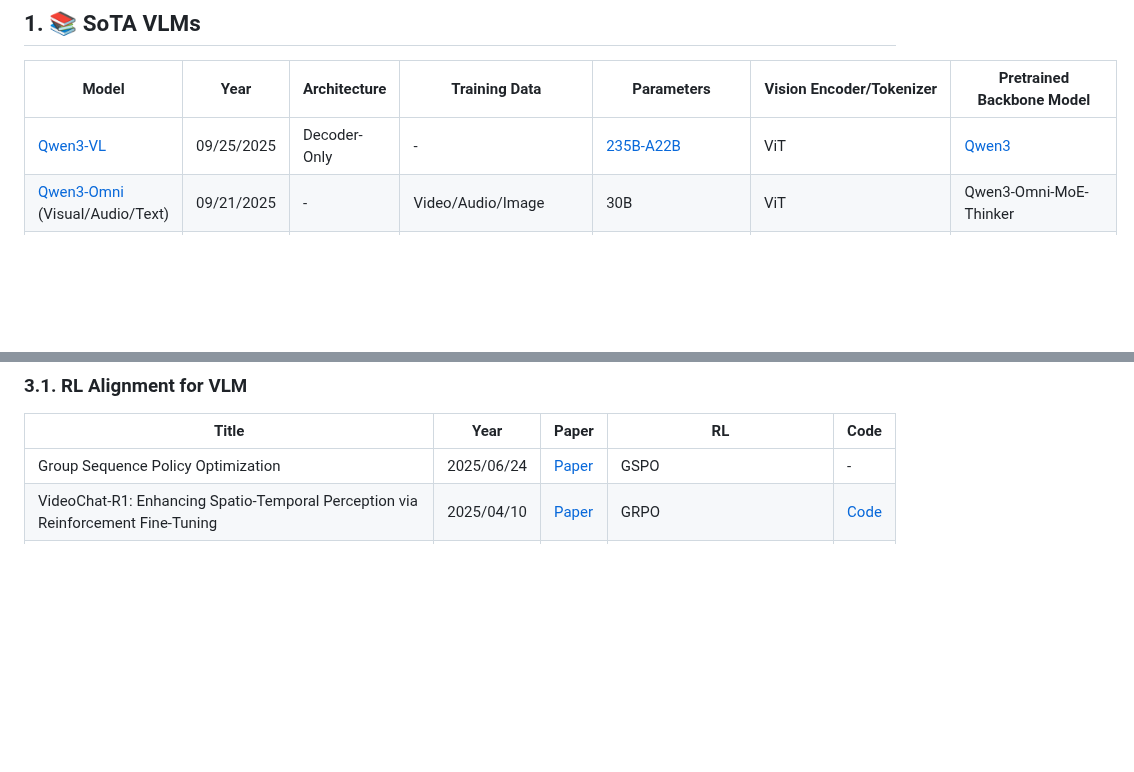
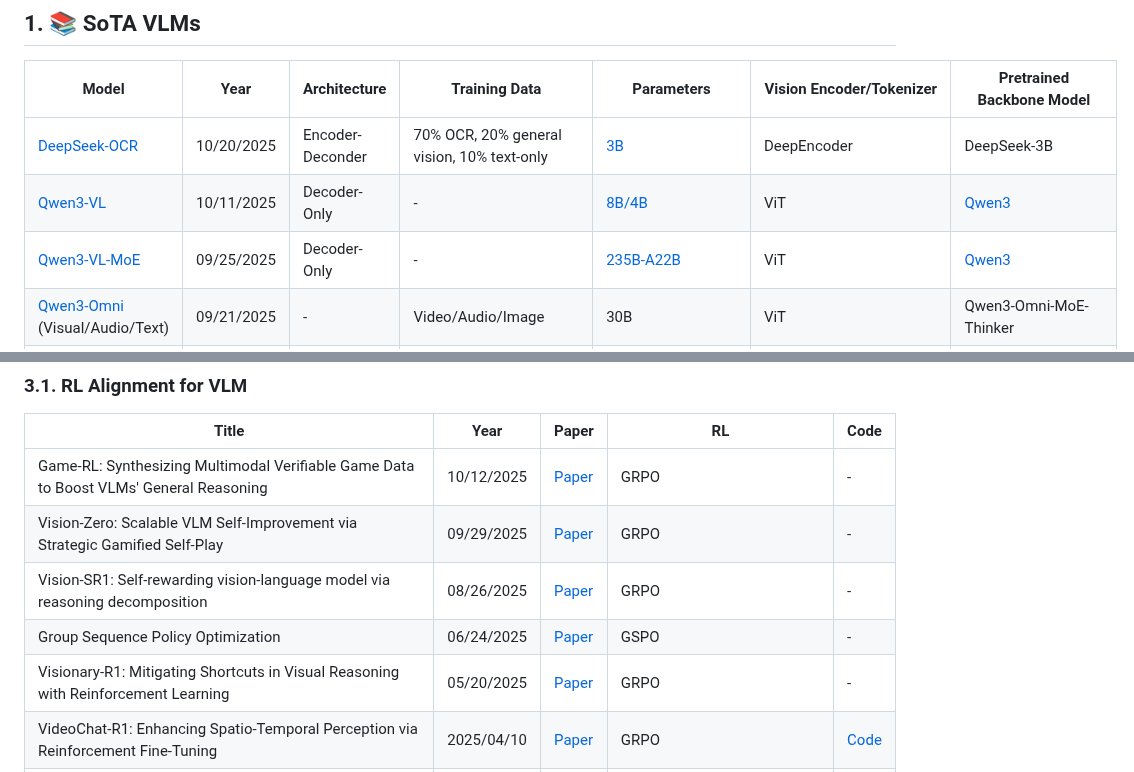
Before and after one commit to zli12321/Vision-Language-Models-Overview, a Markdown page: README.md, 2 parts joined by grey strips. Rendered like a GitHub page; blank space fills up the shorter version.

Commit message:
New VLM models and RL alignment papers

```diff
--- a/README.md
+++ b/README.md
@@ -74,7 +74,9 @@ Welcome to contribute and discuss!
 ##  1. <a name='vlms'></a>📚 SoTA VLMs
 | Model                                                        | Year | Architecture   | Training Data               | Parameters     | Vision Encoder/Tokenizer                       | Pretrained Backbone Model                          |
 |--------------------------------------------------------------|------|----------------|-----------------------------|----------------|-----------------------------------------------|---------------------------------------------------|
-| [Qwen3-VL](https://github.com/QwenLM/Qwen3-VL) | 09/25/2025 | Decoder-Only |- | [235B-A22B](https://huggingface.co/collections/Qwen/qwen3-vl-68d2a7c1b8a8afce4ebd2dbe) | ViT | [Qwen3](https://huggingface.co/collections/Qwen/qwen3-67dd247413f0e2e4f653967f)
+| [DeepSeek-OCR](https://github.com/deepseek-ai/DeepSeek-OCR/blob/main/DeepSeek_OCR_paper.pdf) | 10/20/2025 | Encoder-Deconder |70% OCR, 20% general vision, 10% text-only | [3B](https://huggingface.co/deepseek-ai/DeepSeek-OCR) | DeepEncoder | DeepSeek-3B
+| [Qwen3-VL](https://huggingface.co/Qwen/Qwen3-VL-8B-Instruct) | 10/11/2025 | Decoder-Only |- | [8B/4B](https://huggingface.co/collections/Qwen/qwen3-vl-68d2a7c1b8a8afce4ebd2dbe) | ViT | [Qwen3](https://huggingface.co/collections/Qwen/qwen3-67dd247413f0e2e4f653967f)
+| [Qwen3-VL-MoE](https://github.com/QwenLM/Qwen3-VL) | 09/25/2025 | Decoder-Only |- | [235B-A22B](https://huggingface.co/collections/Qwen/qwen3-vl-68d2a7c1b8a8afce4ebd2dbe) | ViT | [Qwen3](https://huggingface.co/collections/Qwen/qwen3-67dd247413f0e2e4f653967f)
 | [Qwen3-Omni](https://github.com/QwenLM/Qwen3-Omni/blob/main/assets/Qwen3_Omni.pdf) (Visual/Audio/Text)| 09/21/2025 | - |Video/Audio/Image | 30B | ViT | Qwen3-Omni-MoE-Thinker
 | [LLaVA-Onevision-1.5](https://github.com/EvolvingLMMs-Lab/LLaVA-OneVision-1.5)| 09/15/2025 | - |[Mid-Training-85M](https://huggingface.co/datasets/lmms-lab/LLaVA-One-Vision-1.5-Mid-Training-85M) & [SFT](https://huggingface.co/datasets/lmms-lab/LLaVA-OneVision-1.5-Insturct-Data) | 8B | Qwen2VLImageProcessor | [Qwen3](https://huggingface.co/collections/Qwen/qwen3-67dd247413f0e2e4f653967f)
 | [InternVL3.5](https://arxiv.org/abs/2508.18265)| 08/25/2025 | Decoder-Only |multimodal & text-only | 30B/38B/241B | InternViT-300M/6B | [Qwen3](https://huggingface.co/collections/Qwen/qwen3-67dd247413f0e2e4f653967f) / [GPT-OSS](https://huggingface.co/collections/openai/gpt-oss-68911959590a1634ba11c7a4)
@@ -254,7 +256,11 @@ Welcome to contribute and discuss!
 ### 3.1.  <a name='alignment'></a>RL Alignment for VLM
 | Title | Year | Paper | RL | Code |
 |----------------|------|--------|---------|------|
-| Group Sequence Policy Optimization | 2025/06/24 | [Paper](https://www.arxiv.org/abs/2507.18071) | GSPO | - |
+| Game-RL: Synthesizing Multimodal Verifiable Game Data to Boost VLMs' General Reasoning | 10/12/2025 | [Paper](https://arxiv.org/abs/2505.13886) | GRPO | - |
+| Vision-Zero: Scalable VLM Self-Improvement via Strategic Gamified Self-Play | 09/29/2025 | [Paper](https://www.arxiv.org/abs/2509.25541) | GRPO | - |
+| Vision-SR1: Self-rewarding vision-language model via reasoning decomposition | 08/26/2025 | [Paper](https://arxiv.org/abs/2508.19652) | GRPO | - |
+| Group Sequence Policy Optimization | 06/24/2025 | [Paper](https://www.arxiv.org/abs/2507.18071) | GSPO | - |
+| Visionary-R1: Mitigating Shortcuts in Visual Reasoning with Reinforcement Learning | 05/20/2025 | [Paper](https://arxiv.org/abs/2505.14677) | GRPO | - |
 | VideoChat-R1: Enhancing Spatio-Temporal Perception via Reinforcement Fine-Tuning | 2025/04/10 | [Paper](https://arxiv.org/abs/2504.06958) | GRPO | [Code](https://github.com/OpenGVLab/VideoChat-R1) |
 | OpenVLThinker: An Early Exploration to Complex Vision-Language Reasoning via Iterative Self-Improvement | 2025/03/21 | [Paper](https://arxiv.org/abs/2503.17352) | GRPO | [Code](https://github.com/yihedeng9/OpenVLThinker) |
 | Boosting the Generalization and Reasoning of Vision Language Models with Curriculum Reinforcement Learning | 2025/03/10 | [Paper](https://arxiv.org/abs/2503.07065) | GRPO | [Code](https://github.com/ding523/Curr_REFT) |
```
